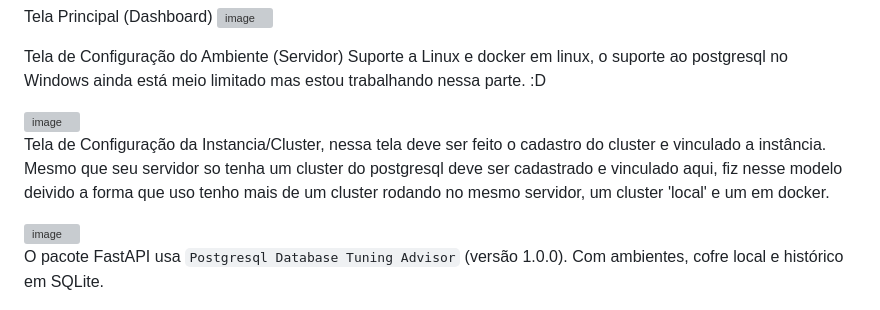
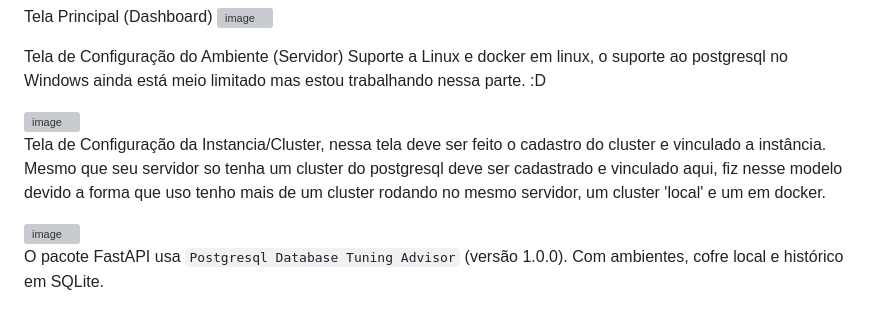
Before and after one commit to Dawid-Souza/PostgreSQL-Database-Tuning-Advisor, a Markdown page: README.md, the part around the change. Rendered like a GitHub page; grey boxes are pictures that could not be loaded.

Commit message:
Update README.md
update description

```diff
--- a/README.md
+++ b/README.md
@@ -11,7 +11,7 @@ Suporte a Linux e docker em linux, o suporte ao postgresql no Windows ainda est
 <img width="1914" height="910" alt="image" src="https://github.com/user-attachments/assets/1b46081a-d580-4fcb-927d-b693a2a9e360" />
 
 Tela de Configuração da Instancia/Cluster, nessa tela deve ser feito o cadastro do cluster e vinculado a instância.
-Mesmo que seu servidor so tenha um cluster do postgresql deve ser cadastrado e vinculado aqui, fiz nesse modelo deivido a forma que uso
+Mesmo que seu servidor so tenha um cluster do postgresql deve ser cadastrado e vinculado aqui, fiz nesse modelo devido a forma que uso
 tenho mais de um cluster rodando no mesmo servidor, um cluster 'local' e um em docker.
 
 <img width="1919" height="854" alt="image" src="https://github.com/user-attachments/assets/45a9ecf0-8bab-41aa-8098-dbe6724cd65b" />
```
